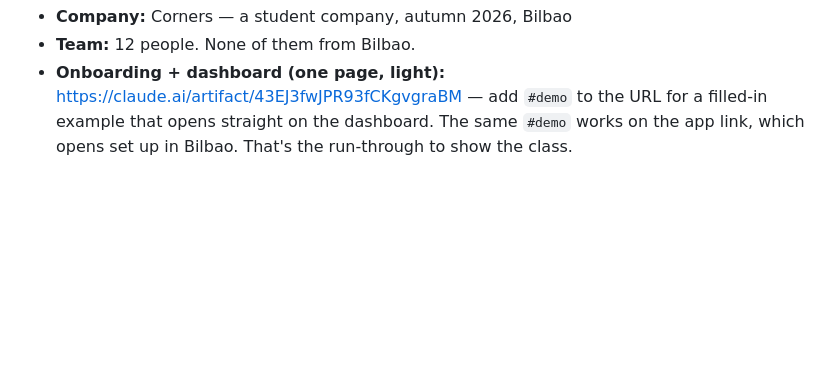
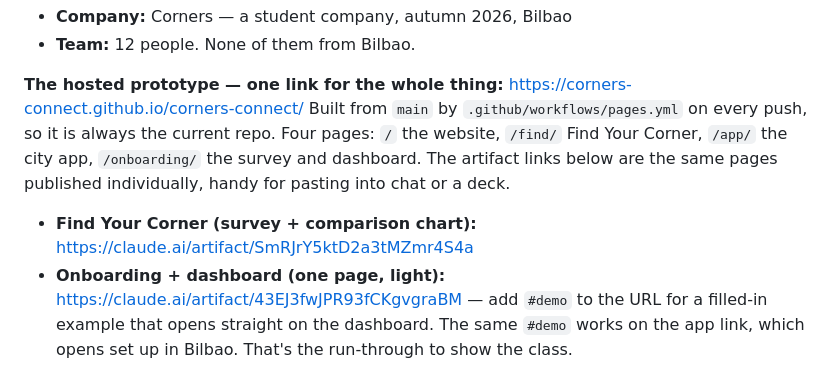
Before and after one commit to Corners-Connect/corners-connect, a Markdown page: PROJECT.md, the part around one of its changes. Drawn GitHub-style; blank space fills up the shorter version.

Commit message:
Put the hosted prototype at the top of the project reference
The reference listed only the individual artifact links, so the one URL that
covers all four pages was not written down anywhere.

Co-Authored-By: Claude Opus 5 (1M context) <noreply@anthropic.com>

```diff
--- a/PROJECT.md
+++ b/PROJECT.md
@@ -7,5 +7,13 @@ Keep this file updated. If something here is out of date, fix it here first.
 - **Company:** Corners — a student company, autumn 2026, Bilbao
 - **Team:** 12 people. None of them from Bilbao.
+
+**The hosted prototype — one link for the whole thing:** https://corners-connect.github.io/corners-connect/
+Built from `main` by `.github/workflows/pages.yml` on every push, so it is always the current repo.
+Four pages: `/` the website, `/find/` Find Your Corner, `/app/` the city app, `/onboarding/` the survey
+and dashboard. The artifact links below are the same pages published individually, handy for pasting
+into chat or a deck.
+
+- **Find Your Corner (survey + comparison chart):** https://claude.ai/artifact/SmRJrY5ktD2a3tMZmr4S4a
 - **Onboarding + dashboard (one page, light):** https://claude.ai/artifact/43EJ3fwJPR93fCKgvgraBM
   — add `#demo` to the URL for a filled-in example that opens straight on the dashboard.
   The same `#demo` works on the app link, which opens set up in Bilbao. That's the run-through to show the class.
```
Also changed, not shown: other parts of PROJECT.md (+1 -1 lines).
